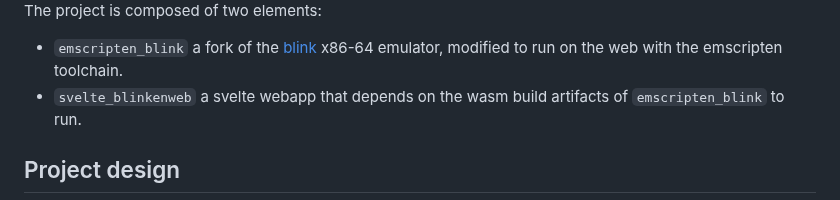
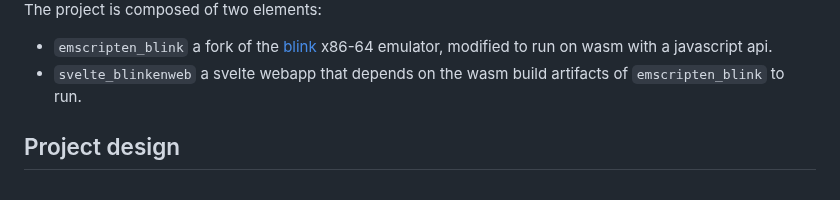
Before and after one commit to robalb/x86-64-playground, a Markdown page: readme.md, the part around the change. GitHub-like rendering.

```diff
--- a/readme.md
+++ b/readme.md
@@ -5,7 +5,7 @@ a wasm-based x86-64 assembly playground, running entirely in the browser
 <img src="./docs/preview.png" />
 
 The project is composed of two elements:
-- `emscripten_blink` a fork of the [blink](https://github.com/jart/blink/) x86-64 emulator, modified to run on the web with the emscripten toolchain.
+- `emscripten_blink` a fork of the [blink](https://github.com/jart/blink/) x86-64 emulator, modified to run on wasm with a javascript api.
 - `svelte_blinkenweb` a svelte webapp that depends on the wasm build artifacts of `emscripten_blink` to run.
 
 
```
